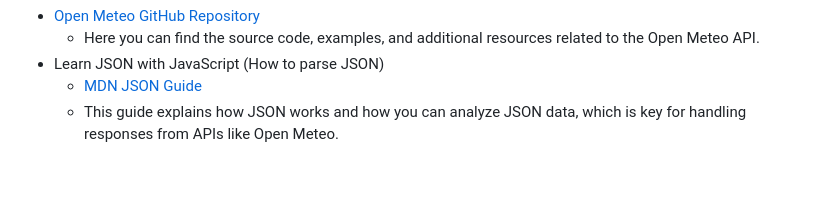
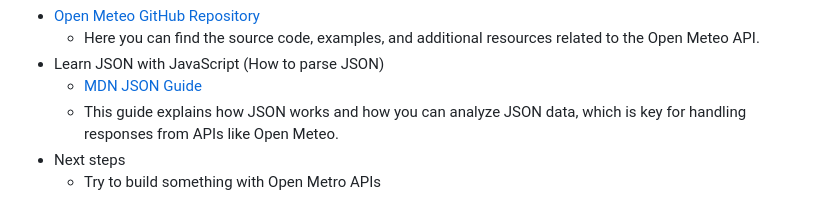
Before and after one commit to kostelal0688/sep11-freedom-project, a Markdown page: tool/learning-log.md, the part around the change. GitHub-like rendering; blank space fills up the shorter version.

```diff
--- a/tool/learning-log.md
+++ b/tool/learning-log.md
@@ -51,6 +51,9 @@
 * Learn JSON with JavaScript (How to parse JSON)
      * [MDN JSON Guide](https://developer.mozilla.org/en-US/docs/Learn/JavaScript/Objects/JSON)
      * This guide explains how JSON works and how you can analyze JSON data, which is key for handling responses from APIs like Open Meteo.
+* Next steps
+   *  Try to build something with Open Metro APIs
+
 
 
 
```
